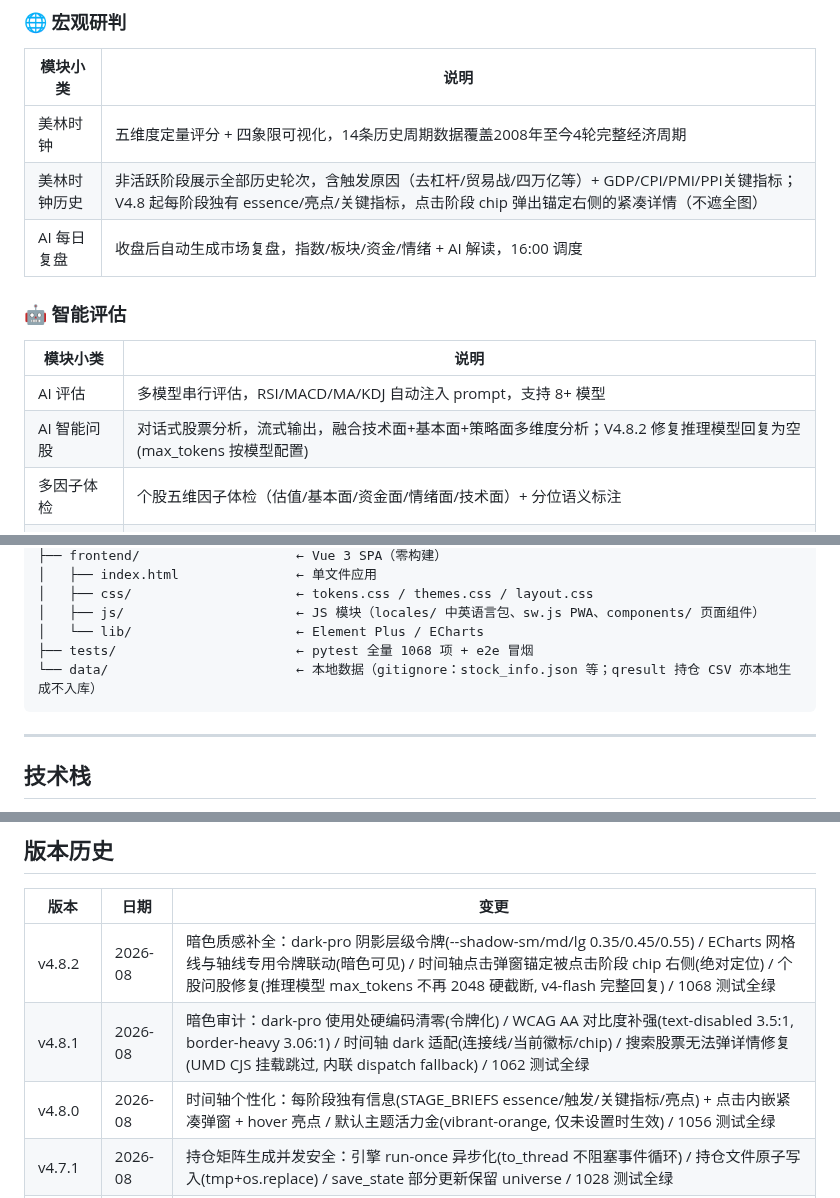
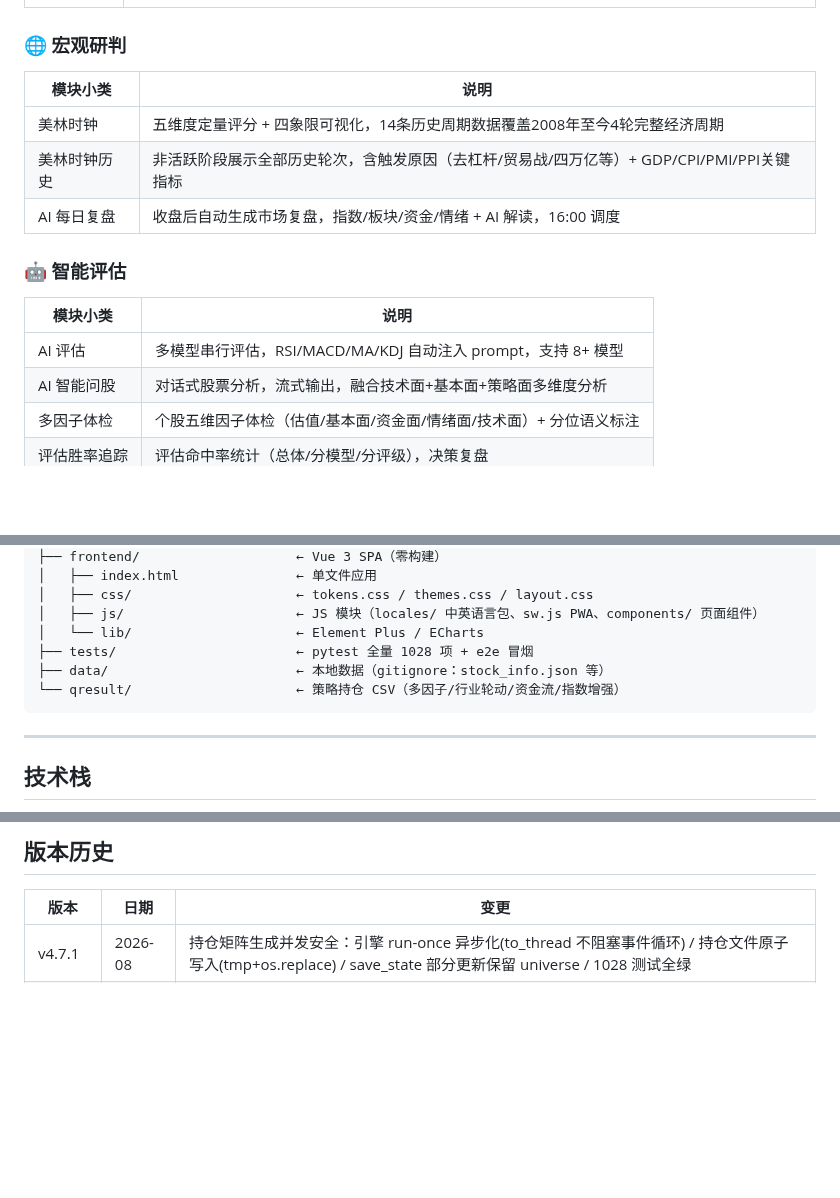
Before and after one commit to bangbang8000-cell/quant-calendar, a Markdown page: README.md, 3 parts joined by grey strips. Drawn GitHub-style; blank space fills up the shorter version.

````diff
--- a/README.md
+++ b/README.md
@@ -85,7 +85,7 @@
 | 模块小类 | 说明 |
 |------|------|
 | 美林时钟 | 五维度定量评分 + 四象限可视化，14条历史周期数据覆盖2008年至今4轮完整经济周期 |
-| 美林时钟历史 | 非活跃阶段展示全部历史轮次，含触发原因（去杠杆/贸易战/四万亿等）+ GDP/CPI/PMI/PPI关键指标；V4.8 起每阶段独有 essence/亮点/关键指标，点击阶段 chip 弹出锚定右侧的紧凑详情（不遮全图） |
+| 美林时钟历史 | 非活跃阶段展示全部历史轮次，含触发原因（去杠杆/贸易战/四万亿等）+ GDP/CPI/PMI/PPI关键指标 |
 | AI 每日复盘 | 收盘后自动生成市场复盘，指数/板块/资金/情绪 + AI 解读，16:00 调度 |
 
 ### 🤖 智能评估
@@ -93,7 +93,7 @@
 | 模块小类 | 说明 |
 |------|------|
 | AI 评估 | 多模型串行评估，RSI/MACD/MA/KDJ 自动注入 prompt，支持 8+ 模型 |
-| AI 智能问股 | 对话式股票分析，流式输出，融合技术面+基本面+策略面多维度分析；V4.8.2 修复推理模型回复为空(max_tokens 按模型配置) |
+| AI 智能问股 | 对话式股票分析，流式输出，融合技术面+基本面+策略面多维度分析 |
 | 多因子体检 | 个股五维因子体检（估值/基本面/资金面/情绪面/技术面）+ 分位语义标注 |
 | 评估胜率追踪 | 评估命中率统计（总体/分模型/分评级），决策复盘 |
 
@@ -163,8 +163,9 @@ quant-calendar/
 │   ├── css/                     ← tokens.css / themes.css / layout.css
 │   ├── js/                      ← JS 模块（locales/ 中英语言包、sw.js PWA、components/ 页面组件）
 │   └── lib/                     ← Element Plus / ECharts
-├── tests/                       ← pytest 全量 1068 项 + e2e 冒烟
-└── data/                        ← 本地数据（gitignore：stock_info.json 等；qresult 持仓 CSV 亦本地生成不入库）
+├── tests/                       ← pytest 全量 1028 项 + e2e 冒烟
+├── data/                        ← 本地数据（gitignore：stock_info.json 等）
+└── qresult/                     ← 策略持仓 CSV（多因子/行业轮动/资金流/指数增强）
 ```
 
 ---
@@ -276,9 +277,6 @@ Tushare Pro 数据源需要真实 Token 才能正常拉取行情。请在 **系
 
 | 版本 | 日期 | 变更 |
 |------|------|------|
-| v4.8.2 | 2026-08 | 暗色质感补全：dark-pro 阴影层级令牌(--shadow-sm/md/lg 0.35/0.45/0.55) / ECharts 网格线与轴线专用令牌联动(暗色可见) / 时间轴点击弹窗锚定被点击阶段 chip 右侧(绝对定位) / 个股问股修复(推理模型 max_tokens 不再 2048 硬截断, v4-flash 完整回复) / 1068 测试全绿 |
-| v4.8.1 | 2026-08 | 暗色审计：dark-pro 使用处硬编码清零(令牌化) / WCAG AA 对比度补强(text-disabled 3.5:1, border-heavy 3.06:1) / 时间轴 dark 适配(连接线/当前徽标/chip) / 搜索股票无法弹详情修复(UMD CJS 挂载跳过, 内联 dispatch fallback) / 1062 测试全绿 |
-| v4.8.0 | 2026-08 | 时间轴个性化：每阶段独有信息(STAGE_BRIEFS essence/触发/关键指标/亮点) + 点击内嵌紧凑弹窗 + hover 亮点 / 默认主题活力金(vibrant-orange, 仅未设置时生效) / 1056 测试全绿 |
 | v4.7.1 | 2026-08 | 持仓矩阵生成并发安全：引擎 run-once 异步化(to_thread 不阻塞事件循环) / 持仓文件原子写入(tmp+os.replace) / save_state 部分更新保留 universe / 1028 测试全绿 |
 | v4.7.0 | 2026-08 | 数据真实化：引擎全市场批量取数(universe=all, 持仓 8 列→5557 列) / 日视图选股池真实轮动 / 年视图性能 32 倍提速(8.7s→0.27s) / 全市场按交易日批量接口 |
 | v4.6.0 | 2026-08 | 美术打磨：间距 4px 网格系统化 / 动效统一 / 排版令牌化 / 圆角阴影收敛 / 配色主题优化(主色对比度门禁) / 导航图标系统回归(emoji-edge-crystal 可切换) / 1011 测试全绿 |
````
Also changed, not shown: assets/screenshots/策略总览.jpg (added), assets/screenshots/系统配置.jpg (added), assets/screenshots/评估历史.jpg (added), assets/screenshots/量化日历.jpg (added), 13 other files.
